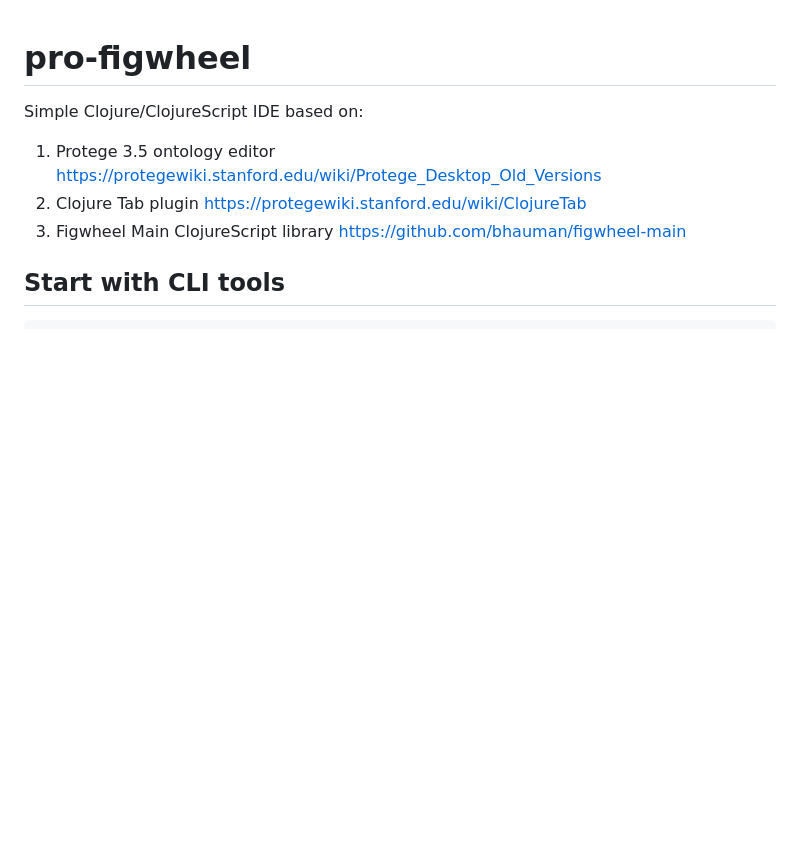
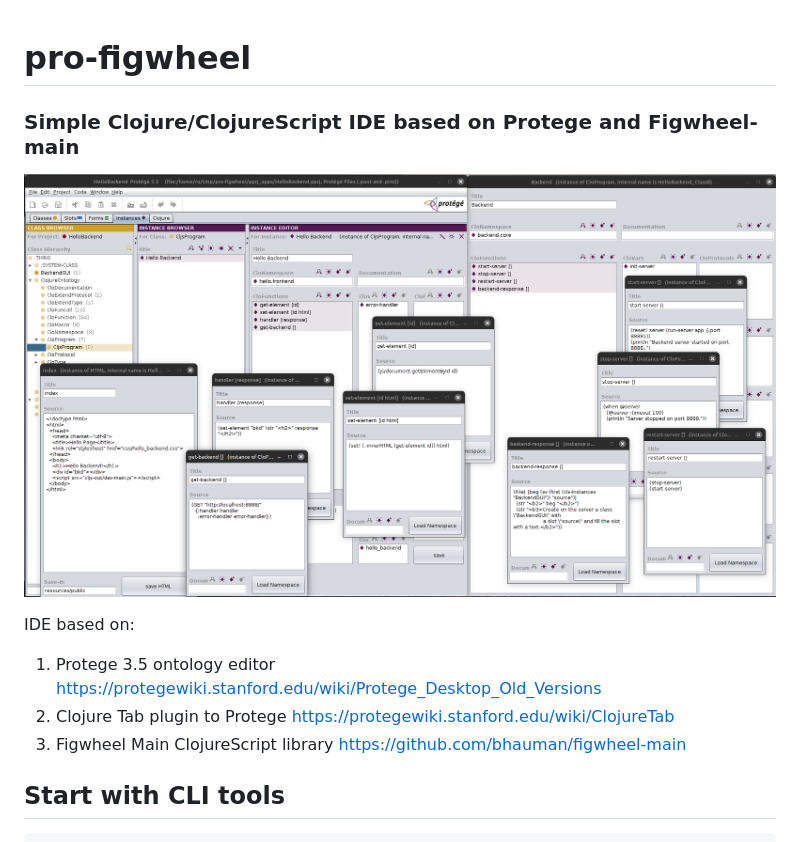
Before and after one commit to rururu/pro-figwheel, a Markdown page: README.md, the part around the change. Drawn GitHub-style; pictures changed too: MultiWindowedIDE.png (added); blank space fills up the shorter version.

```diff
--- a/README.md
+++ b/README.md
@@ -1,8 +1,13 @@
 # pro-figwheel
-Simple Clojure/ClojureScript IDE based on:
+
+### Simple Clojure/ClojureScript IDE based on Protege and Figwheel-main
+
+![screenshot](MultiWindowedIDE.png)
+
+IDE based on:
 
 1. Protege 3.5 ontology editor [https://protegewiki.stanford.edu/wiki/Protege_Desktop_Old_Versions](https://protegewiki.stanford.edu/wiki/Protege_Desktop_Old_Versions)
-2. Clojure Tab plugin [https://protegewiki.stanford.edu/wiki/ClojureTab](https://protegewiki.stanford.edu/wiki/ClojureTab)
+2. Clojure Tab plugin to Protege [https://protegewiki.stanford.edu/wiki/ClojureTab](https://protegewiki.stanford.edu/wiki/ClojureTab)
 3. Figwheel Main ClojureScript library [https://github.com/bhauman/figwheel-main](https://github.com/bhauman/figwheel-main)
 
 ## Start with CLI tools
```
Also changed, not shown: 17 other files.
